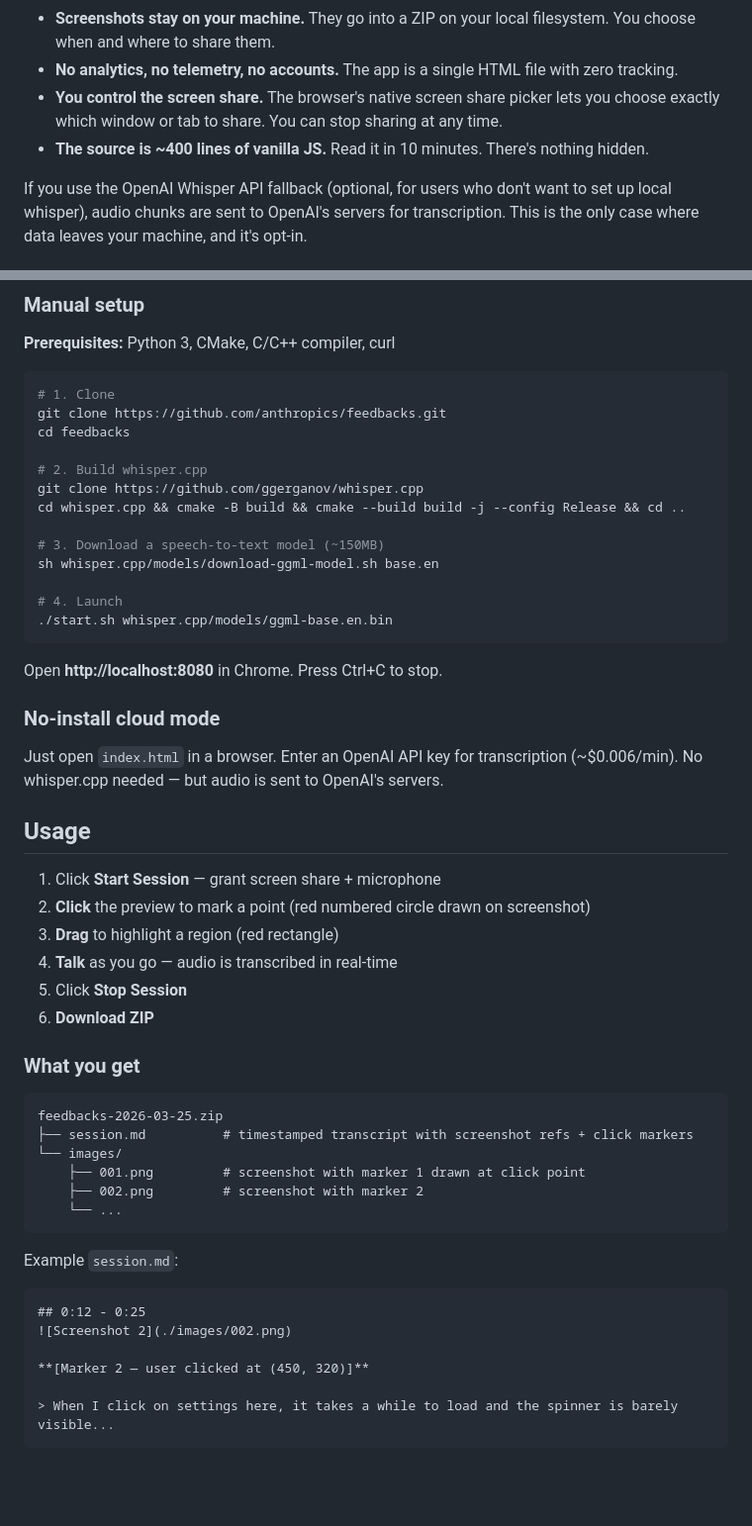
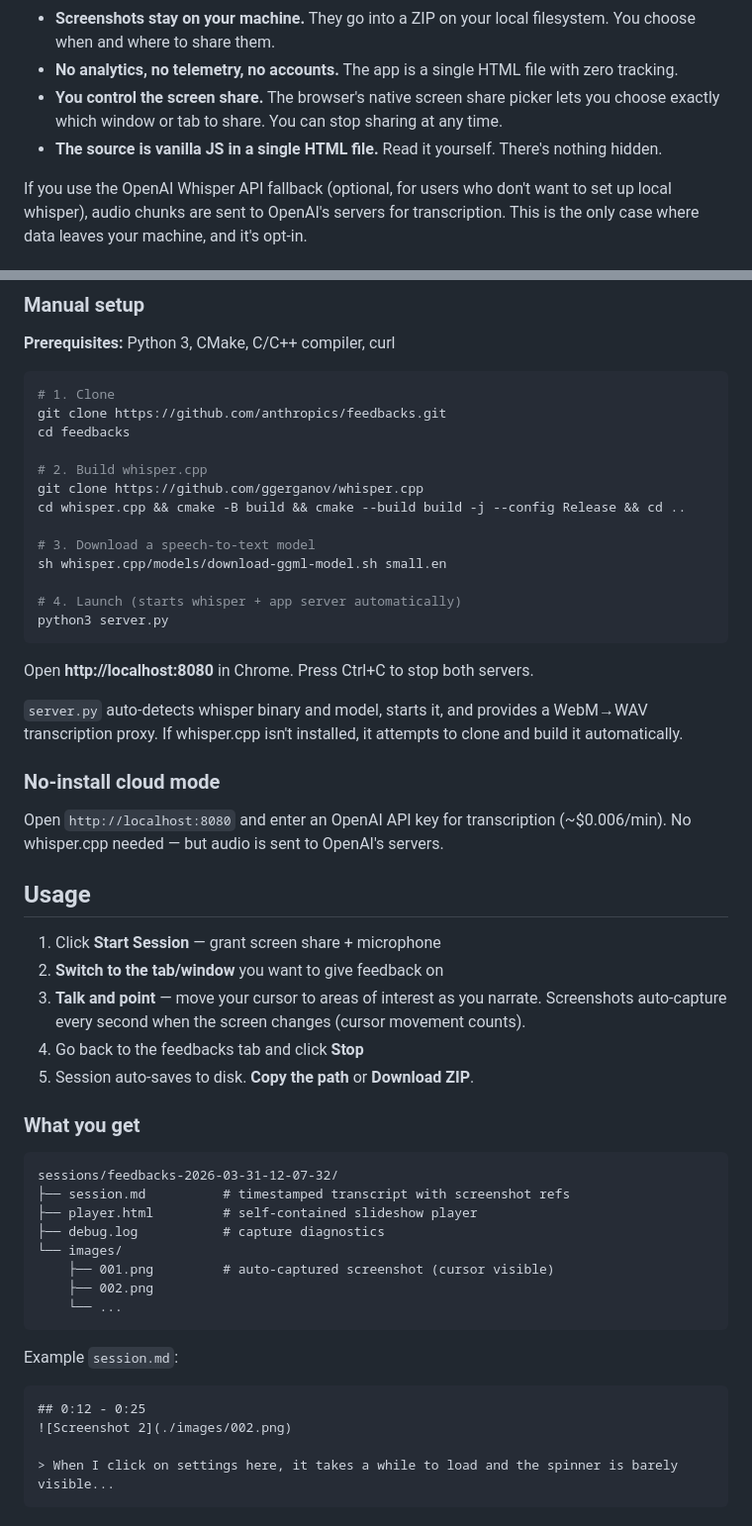
Before and after one commit to ytubecoder/feedbacks, a Markdown page: README.md, 2 parts joined by grey strips. Shown at 99% size. Rendered like a GitHub page; blank space fills up the shorter version.

````diff
--- a/README.md
+++ b/README.md
@@ -23,7 +23,7 @@ This tool captures your screen and microphone. That sounds invasive, so here's e
 - **Screenshots stay on your machine.** They go into a ZIP on your local filesystem. You choose when and where to share them.
 - **No analytics, no telemetry, no accounts.** The app is a single HTML file with zero tracking.
 - **You control the screen share.** The browser's native screen share picker lets you choose exactly which window or tab to share. You can stop sharing at any time.
-- **The source is ~400 lines of vanilla JS.** Read it in 10 minutes. There's nothing hidden.
+- **The source is vanilla JS in a single HTML file.** Read it yourself. There's nothing hidden.
 
 If you use the OpenAI Whisper API fallback (optional, for users who don't want to set up local whisper), audio chunks are sent to OpenAI's servers for transcription. This is the only case where data leaves your machine, and it's opt-in.
 
@@ -66,36 +66,39 @@ cd feedbacks
 git clone https://github.com/ggerganov/whisper.cpp
 cd whisper.cpp && cmake -B build && cmake --build build -j --config Release && cd ..
 
-# 3. Download a speech-to-text model (~150MB)
-sh whisper.cpp/models/download-ggml-model.sh base.en
+# 3. Download a speech-to-text model
+sh whisper.cpp/models/download-ggml-model.sh small.en
 
-# 4. Launch
-./start.sh whisper.cpp/models/ggml-base.en.bin
+# 4. Launch (starts whisper + app server automatically)
+python3 server.py
 ```
 
-Open **http://localhost:8080** in Chrome. Press Ctrl+C to stop.
+Open **http://localhost:8080** in Chrome. Press Ctrl+C to stop both servers.
+
+`server.py` auto-detects whisper binary and model, starts it, and provides a WebM→WAV transcription proxy. If whisper.cpp isn't installed, it attempts to clone and build it automatically.
 
 ### No-install cloud mode
 
-Just open `index.html` in a browser. Enter an OpenAI API key for transcription (~$0.006/min). No whisper.cpp needed — but audio is sent to OpenAI's servers.
+Open `http://localhost:8080` and enter an OpenAI API key for transcription (~$0.006/min). No whisper.cpp needed — but audio is sent to OpenAI's servers.
 
 ## Usage
 
 1. Click **Start Session** — grant screen share + microphone
-2. **Click** the preview to mark a point (red numbered circle drawn on screenshot)
-3. **Drag** to highlight a region (red rectangle)
-4. **Talk** as you go — audio is transcribed in real-time
-5. Click **Stop Session**
-6. **Download ZIP**
+2. **Switch to the tab/window** you want to give feedback on
+3. **Talk and point** — move your cursor to areas of interest as you narrate. Screenshots auto-capture every second when the screen changes (cursor movement counts).
+4. Go back to the feedbacks tab and click **Stop**
+5. Session auto-saves to disk. **Copy the path** or **Download ZIP**.
 
 ### What you get
 
 ```
-feedbacks-2026-03-25.zip
-├── session.md          # timestamped transcript with screenshot refs + click markers
+sessions/feedbacks-2026-03-31-12-07-32/
+├── session.md          # timestamped transcript with screenshot refs
+├── player.html         # self-contained slideshow player
+├── debug.log           # capture diagnostics
 └── images/
-    ├── 001.png         # screenshot with marker 1 drawn at click point
-    ├── 002.png         # screenshot with marker 2
+    ├── 001.png         # auto-captured screenshot (cursor visible)
+    ├── 002.png
     └── ...
 ```
 
@@ -104,8 +107,6 @@ Example `session.md`:
 ```markdown
 ## 0:12 - 0:25
 ![Screenshot 2](./images/002.png)
-
-**[Marker 2 — user clicked at (450, 320)]**
 
 > When I click on settings here, it takes a while to load and the spinner is barely visible...
 ```
````
Also changed, not shown: other parts of README.md (+17 -13 lines), .claude/SESSION_LOG.md (added, +27 -0 lines), CLAUDE.md (added, +45 -0 lines).
